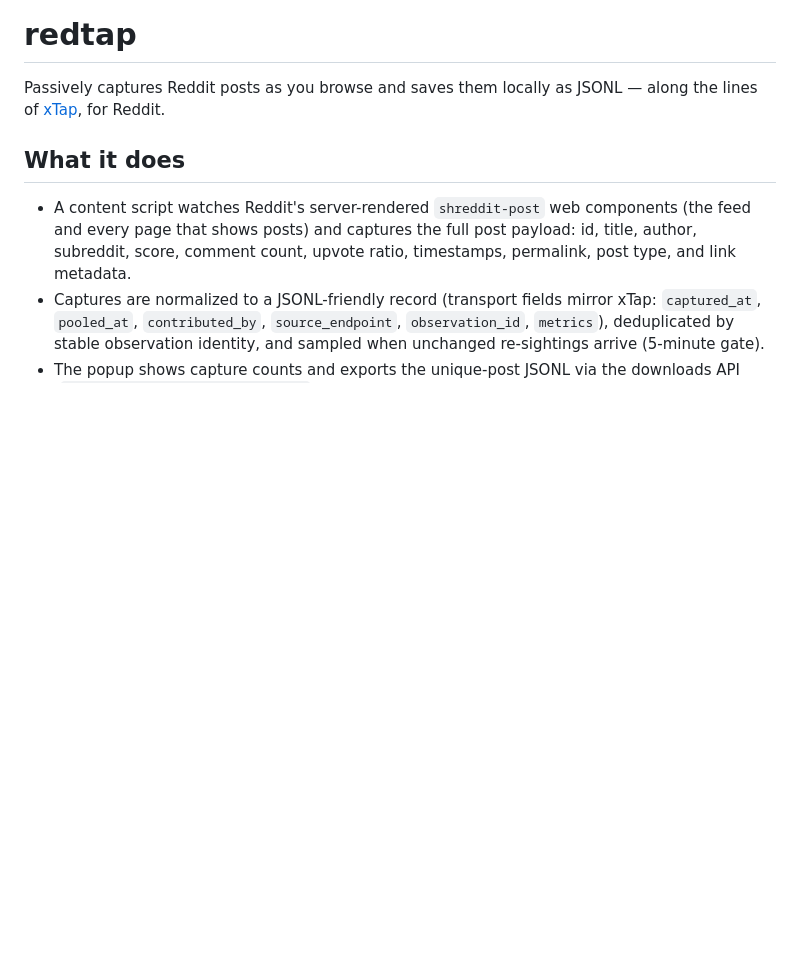
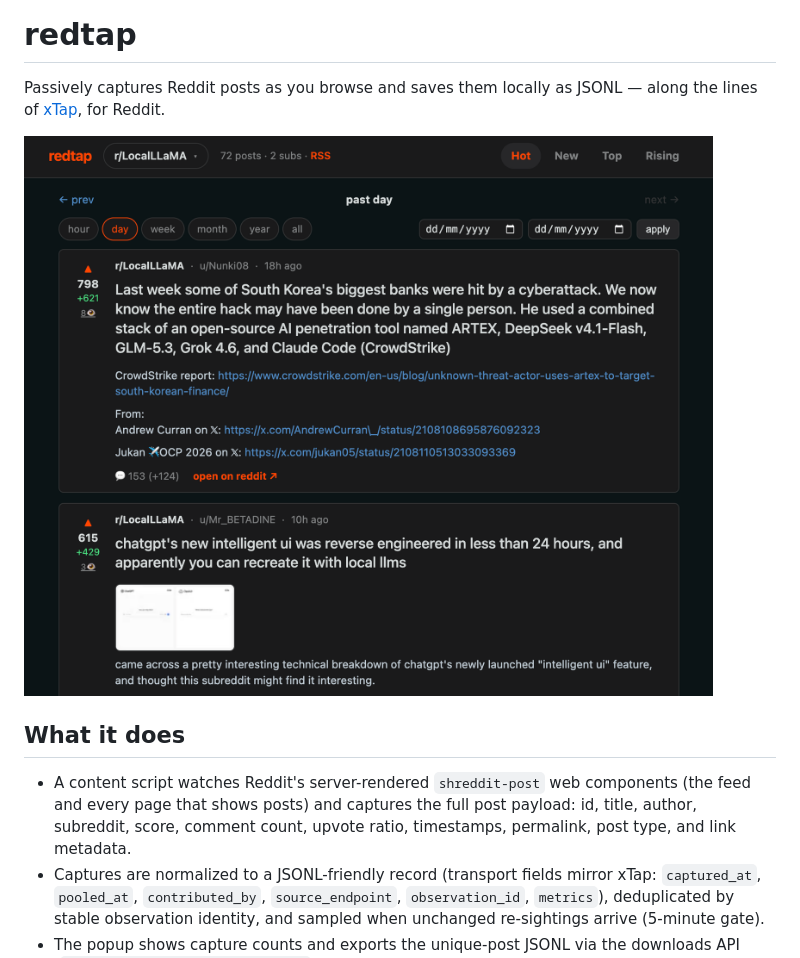
Before and after one commit to osolmaz/redtap, a Markdown page: README.md, the part around the change. Drawn GitHub-style; pictures changed too: docs/screenshot.png (added); blank space fills up the shorter version.

Commit message:
docs: add a feed screenshot
Co-Authored-By: GLM-5.3-Flash · Fireworks (price not published) <noreply@pi.dev>
Generated-By: pi 1.1.0 (https://pi.dev)

```diff
--- a/README.md
+++ b/README.md
@@ -2,6 +2,8 @@
 
 Passively captures Reddit posts as you browse and saves them locally as JSONL —
 along the lines of [xTap](https://github.com/mkubicek/xTap), for Reddit.
+
+![redtap feed — hot posts for the past day](docs/screenshot.png)
 
 ## What it does
 
```
